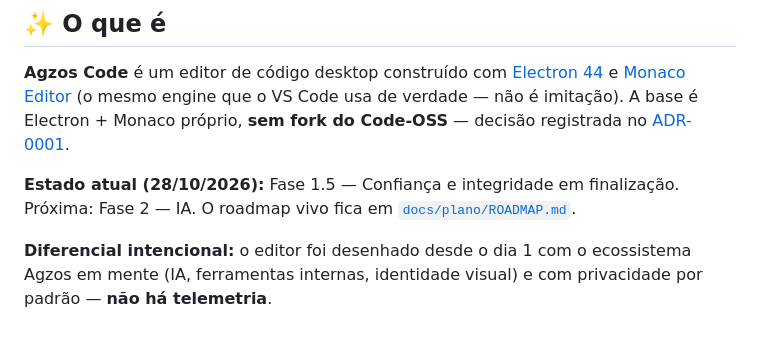
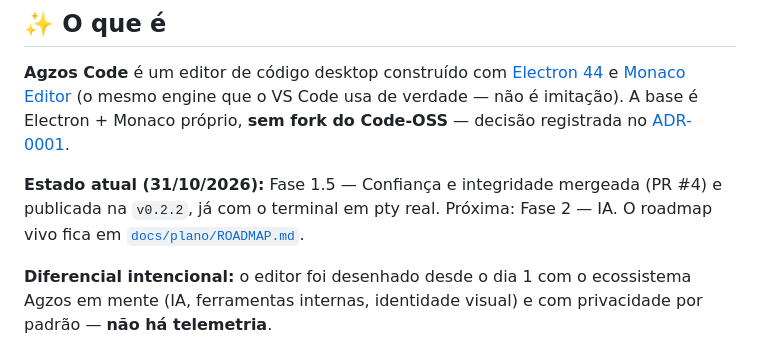
Before and after one commit to rodrigoazevedo1988/agzos-code, a Markdown page: README.md, the part around one of its changes. GitHub-like rendering.

```diff
--- a/README.md
+++ b/README.md
@@ -26,7 +26,7 @@
 
 **Agzos Code** é um editor de código desktop construído com [Electron 44](https://www.electronjs.org/) e [Monaco Editor](https://microsoft.github.io/monaco-editor/) (o mesmo engine que o VS Code usa de verdade — não é imitação). A base é Electron + Monaco próprio, **sem fork do Code-OSS** — decisão registrada no [ADR-0001](docs/decisoes/ADR-0001-base-do-editor.md).
 
-**Estado atual (28/10/2026):** Fase 1.5 — Confiança e integridade em finalização. Próxima: Fase 2 — IA. O roadmap vivo fica em [`docs/plano/ROADMAP.md`](docs/plano/ROADMAP.md).
+**Estado atual (31/10/2026):** Fase 1.5 — Confiança e integridade mergeada (PR #4) e publicada na `v0.2.2`, já com o terminal em pty real. Próxima: Fase 2 — IA. O roadmap vivo fica em [`docs/plano/ROADMAP.md`](docs/plano/ROADMAP.md).
 
 **Diferencial intencional:** o editor foi desenhado desde o dia 1 com o ecossistema Agzos em mente (IA, ferramentas internas, identidade visual) e com privacidade por padrão — **não há telemetria**.
 
```
Also changed, not shown: other parts of README.md (+1 -1 lines), docs/plano/ROADMAP.md (+3 -3 lines).
